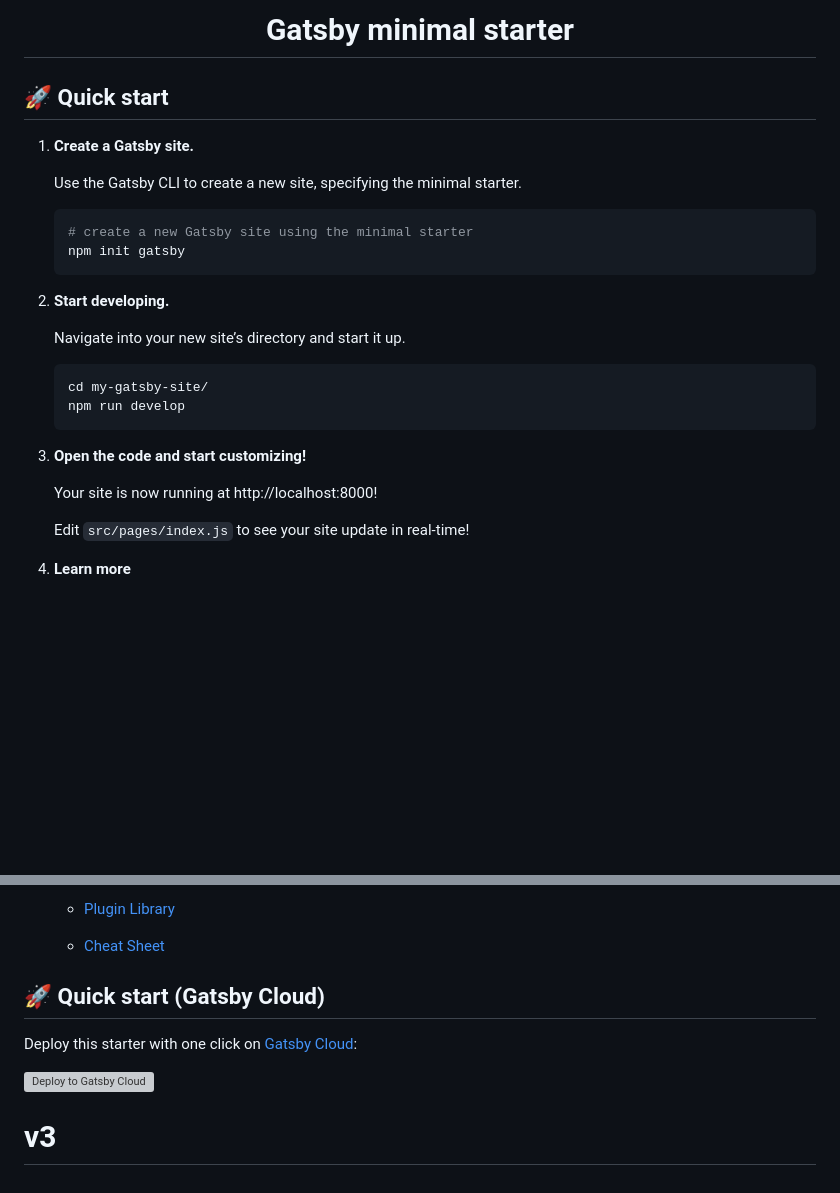
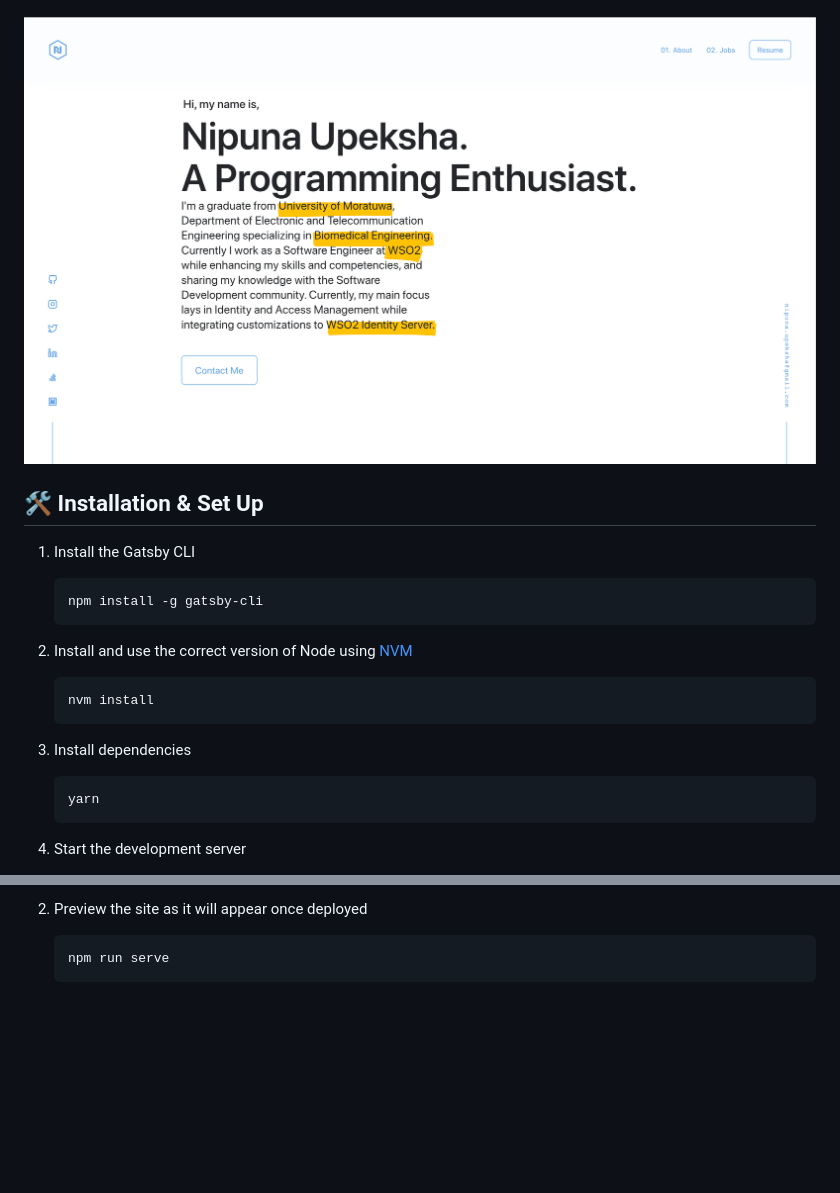
Before and after one commit to nipunaupeksha/v3, a Markdown page: README.md, 2 parts joined by grey strips. Drawn GitHub-style; pictures changed too: src/images/demo.png; blank space fills up the shorter version; grey boxes are pictures that could not be loaded.

Commit message:
images updated

````diff
--- a/README.md
+++ b/README.md
@@ -5,33 +9,29 @@
 </p>
-<h1 align="center">
-  Gatsby minimal starter
-</h1>
+</p>
 
-## 🚀 Quick start
+![demo](https://raw.githubusercontent.com/nipunaupeksha/v3/master/src/images/demo.png)
 
-1.  **Create a Gatsby site.**
 
-    Use the Gatsby CLI to create a new site, specifying the minimal starter.
 
-    ```shell
-    # create a new Gatsby site using the minimal starter
-    npm init gatsby
-    ```
+## 🛠 Installation & Set Up
 
-2.  **Start developing.**
+1. Install the Gatsby CLI
 
-    Navigate into your new site’s directory and start it up.
+   ```sh
+   npm install -g gatsby-cli
+   ```
 
-    ```shell
-    cd my-gatsby-site/
-    npm run develop
-    ```
+2. Install and use the correct version of Node using [NVM](https://github.com/nvm-sh/nvm)
 
-3.  **Open the code and start customizing!**
+   ```sh
+   nvm install
+   ```
 
-    Your site is now running at http://localhost:8000!
+3. Install dependencies
 
-    Edit `src/pages/index.js` to see your site update in real-time!
+   ```sh
+   yarn
+   ```
 
-4.  **Learn more**
+4. Start the development server
 
@@ -45,12 +49,6 @@
 
-    - [Plugin Library](https://www.gatsbyjs.com/plugins?utm_source=starter&utm_medium=readme&utm_campaign=minimal-starter)
+1. Preview the site as it will appear once deployed
 
-    - [Cheat Sheet](https://www.gatsbyjs.com/docs/cheat-sheet/?utm_source=starter&utm_medium=readme&utm_campaign=minimal-starter)
-
-## 🚀 Quick start (Gatsby Cloud)
-
-Deploy this starter with one click on [Gatsby Cloud](https://www.gatsbyjs.com/cloud/):
-
-[<img src="https://www.gatsbyjs.com/deploynow.svg" alt="Deploy to Gatsby Cloud">](https://www.gatsbyjs.com/dashboard/deploynow?url=https://github.com/gatsbyjs/gatsby-starter-minimal)
-
-# v3
+   ```sh
+   npm run serve
+   ```
````
Also changed, not shown: other parts of README.md (+15 -7 lines).
